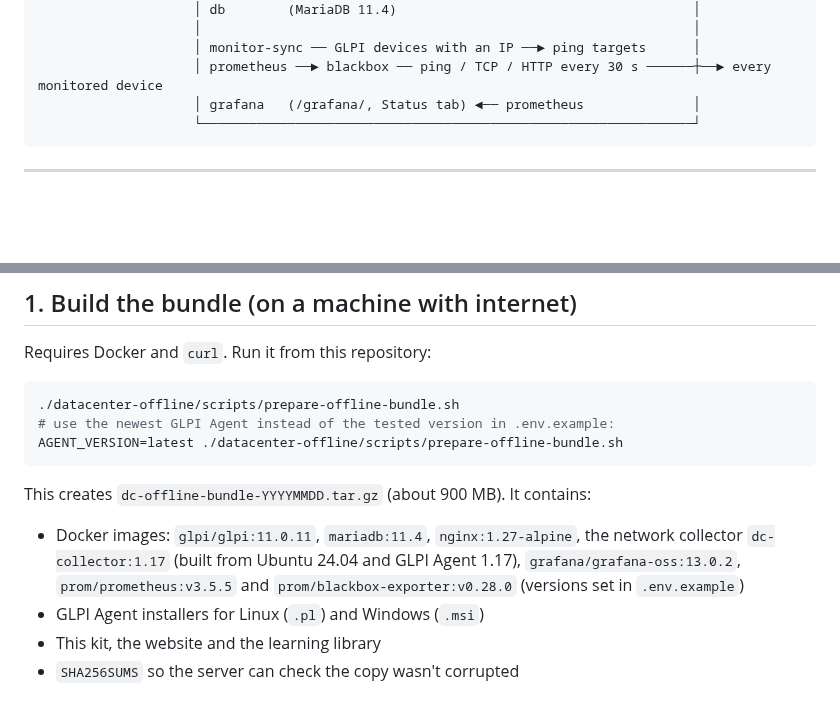
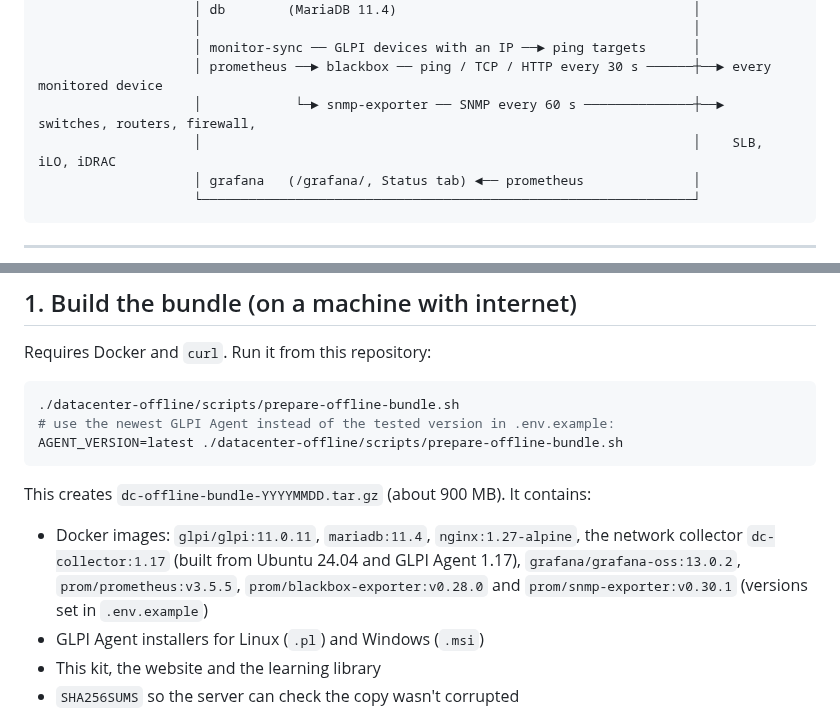
Before and after one commit to nehraeduhub/CyberSecuirty, a Markdown page: datacenter-offline/README.md, 2 parts joined by grey strips. GitHub-like rendering; blank space fills up the shorter version.

````diff
--- a/datacenter-offline/README.md
+++ b/datacenter-offline/README.md
@@ -25,6 +26,8 @@ Run GLPI on your own server with **no internet connection**. A built-in collecto
                     │                                                               │
                     │ monitor-sync ── GLPI devices with an IP ──► ping targets      │
                     │ prometheus ──► blackbox ── ping / TCP / HTTP every 30 s ──────┼──► every monitored device
+                    │            └─► snmp-exporter ── SNMP every 60 s ──────────────┼──► switches, routers, firewall,
+                    │                                                               │    SLB, iLO, iDRAC
                     │ grafana   (/grafana/, Status tab) ◄── prometheus              │
                     └───────────────────────────────────────────────────────────────┘
 ```
@@ -43,7 +46,7 @@ AGENT_VERSION=latest ./datacenter-offline/scripts/prepare-offline-bundle.sh
 
 This creates `dc-offline-bundle-YYYYMMDD.tar.gz` (about 900 MB). It contains:
 
-- Docker images: `glpi/glpi:11.0.11`, `mariadb:11.4`, `nginx:1.27-alpine`, the network collector `dc-collector:1.17` (built from Ubuntu 24.04 and GLPI Agent 1.17), `grafana/grafana-oss:13.0.2`, `prom/prometheus:v3.5.5` and `prom/blackbox-exporter:v0.28.0` (versions set in `.env.example`)
+- Docker images: `glpi/glpi:11.0.11`, `mariadb:11.4`, `nginx:1.27-alpine`, the network collector `dc-collector:1.17` (built from Ubuntu 24.04 and GLPI Agent 1.17), `grafana/grafana-oss:13.0.2`, `prom/prometheus:v3.5.5`, `prom/blackbox-exporter:v0.28.0` and `prom/snmp-exporter:v0.30.1` (versions set in `.env.example`)
 - GLPI Agent installers for Linux (`.pl`) and Windows (`.msi`)
 - This kit, the website and the learning library
 - `SHA256SUMS` so the server can check the copy wasn't corrupted
````
Also changed, not shown: other parts of datacenter-offline/README.md (+18 -4 lines), datacenter-offline/EQUIPMENT.md (added, +131 -0 lines), datacenter-offline/docs/network-health.png (added), 14 other files.
